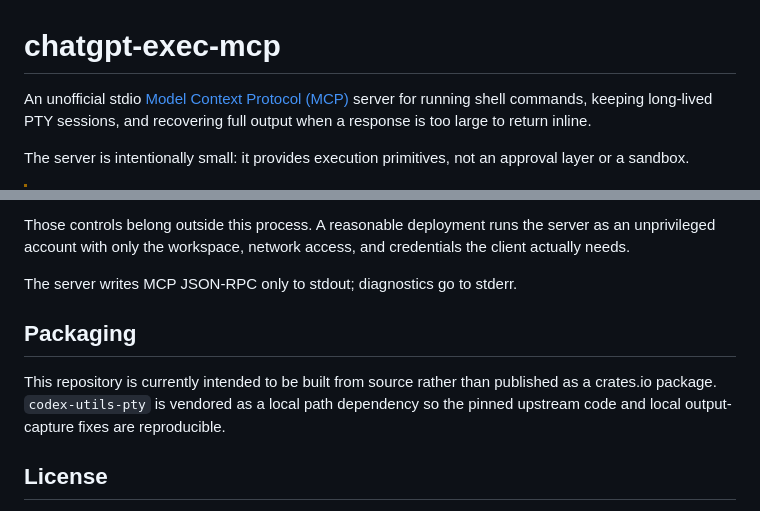
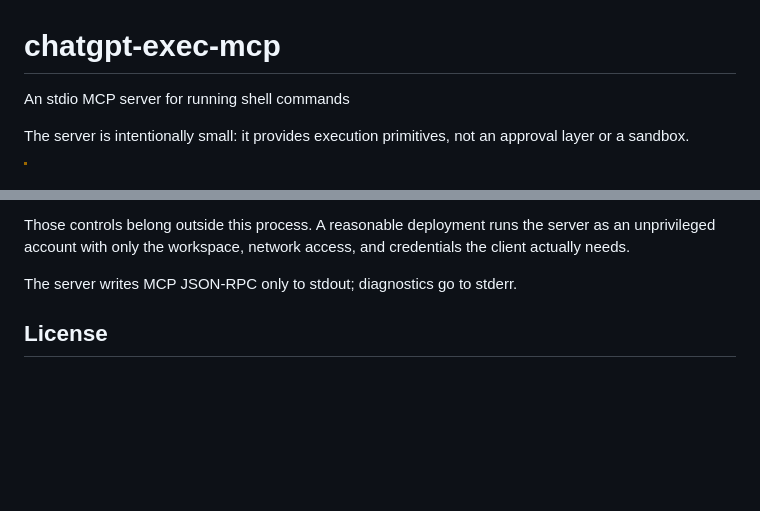
Before and after one commit to CeraCharlesCC/chatgpt-exec-mcp, a Markdown page: README.md, 2 parts joined by grey strips. Rendered like a GitHub page; blank space fills up the shorter version.

```diff
--- a/README.md
+++ b/README.md
@@ -1,6 +1,6 @@
 # chatgpt-exec-mcp
 
-An unofficial stdio [Model Context Protocol (MCP)](https://modelcontextprotocol.io/) server for running shell commands, keeping long-lived PTY sessions, and recovering full output when a response is too large to return inline.
+An stdio MCP server for running shell commands
 
 The server is intentionally small: it provides execution primitives, not an approval layer or a sandbox.
 
@@ -85,10 +85,6 @@ Those controls belong outside this process. A reasonable deployment runs the ser
 
 The server writes MCP JSON-RPC only to stdout; diagnostics go to stderr.
 
-## Packaging
-
-This repository is currently intended to be built from source rather than published as a crates.io package. `codex-utils-pty` is vendored as a local path dependency so the pinned upstream code and local output-capture fixes are reproducible.
-
 ## License
 
 The original code in this repository is offered under the Apache License 2.0. Vendored OpenAI Codex code is also Apache-2.0 licensed and is documented in [THIRD_PARTY_NOTICES.md](THIRD_PARTY_NOTICES.md).
```
